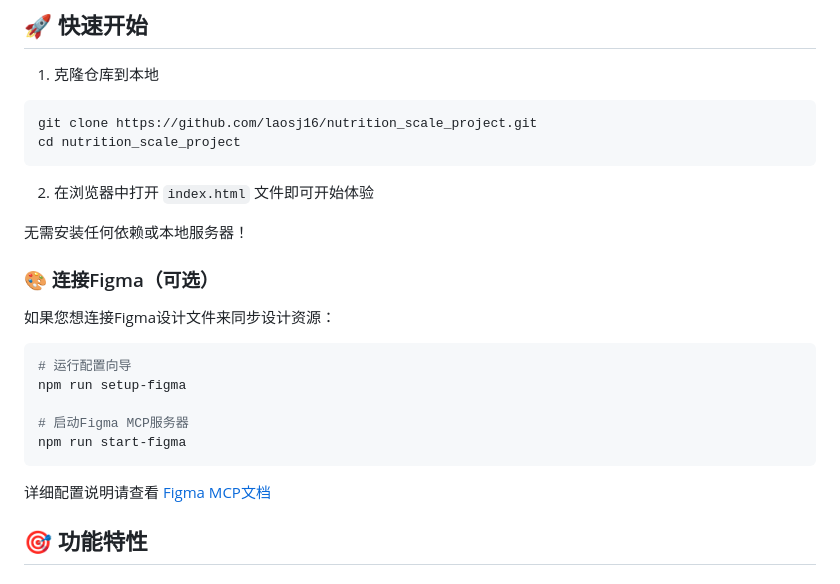
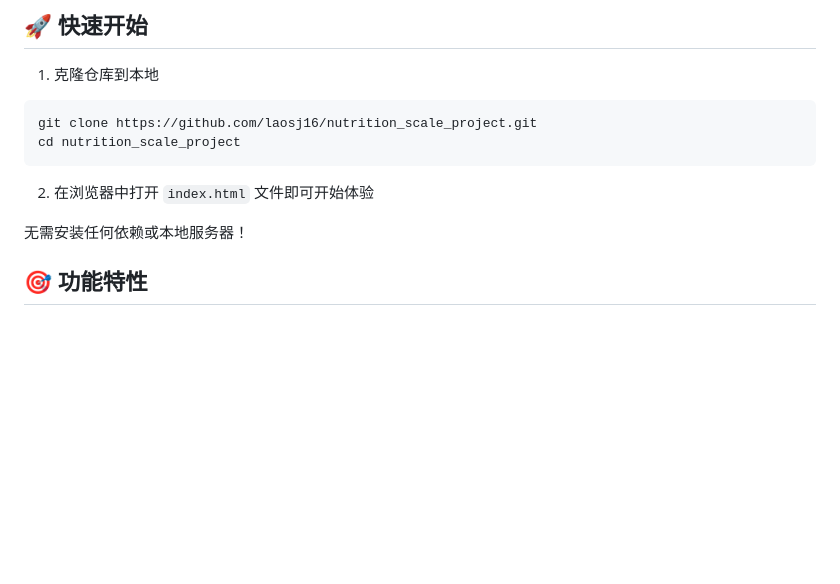
Before and after one commit to laosj16/nutrition_scale_project, a Markdown page: README.md, the part around one of its changes. Drawn GitHub-style; blank space fills up the shorter version.

````diff
--- a/README.md
+++ b/README.md
@@ -22,19 +22,6 @@ cd nutrition_scale_project
 
 无需安装任何依赖或本地服务器！
 
-### 🎨 连接Figma（可选）
-
-如果您想连接Figma设计文件来同步设计资源：
-
-```bash
-# 运行配置向导
-npm run setup-figma
-
-# 启动Figma MCP服务器
-npm run start-figma
-```
-
-详细配置说明请查看 [Figma MCP文档](./mcp-figma/README.md)
 
 ## 🎯 功能特性
 
````
Also changed, not shown: other parts of README.md (+1 -44 lines).
